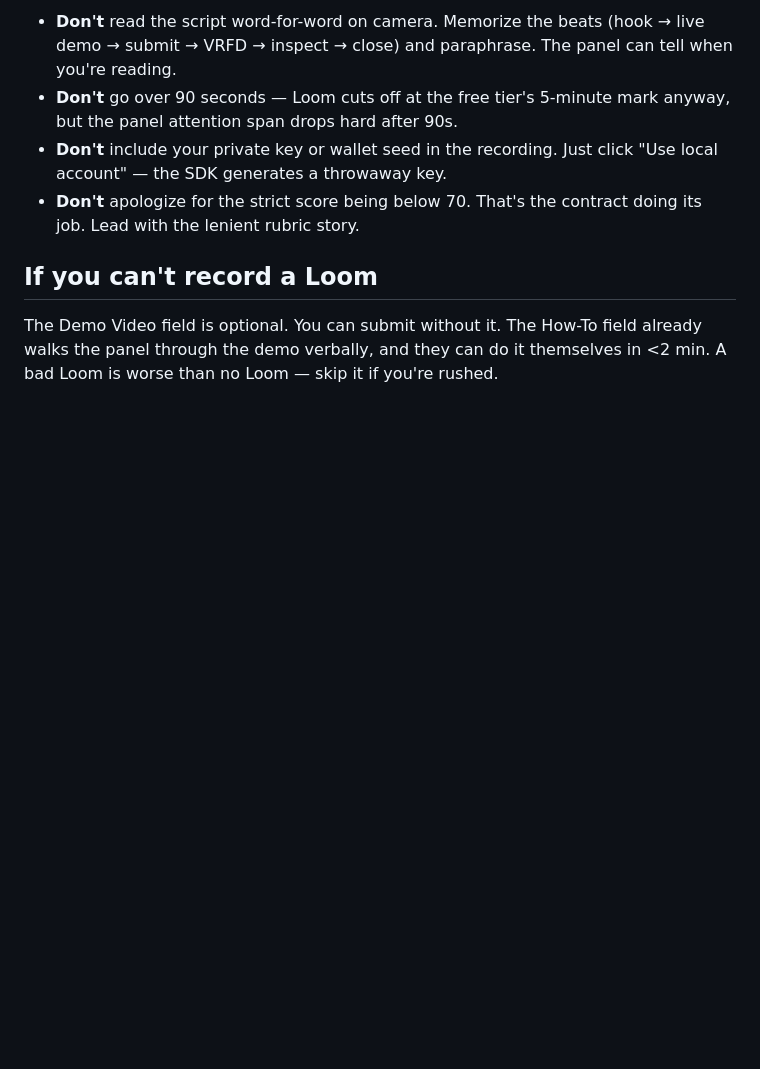
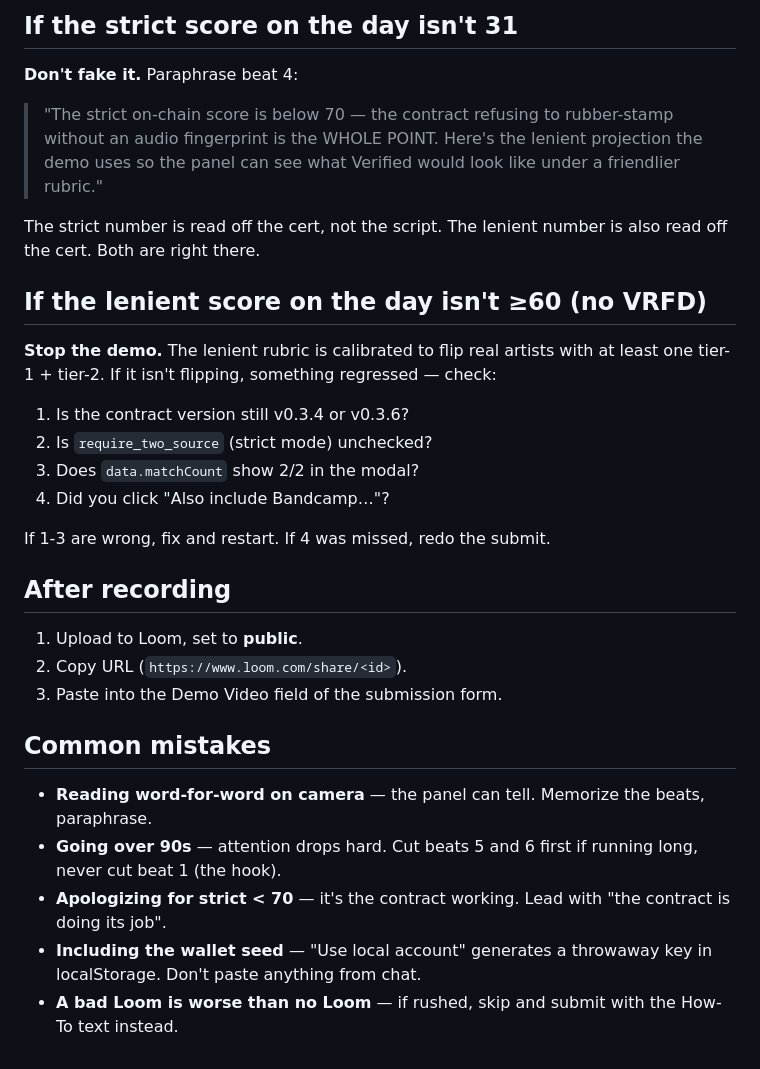
Before and after one commit to interfluve-wav/ArtistLedger, a Markdown page: LOOM_SCRIPT.md, the part around one of its changes. GitHub-like rendering; blank space fills up the shorter version.

```diff
--- a/LOOM_SCRIPT.md
+++ b/LOOM_SCRIPT.md
@@ -83,18 +33,44 @@ moves you up the ranking.
 
-- **Don't** read the script word-for-word on camera. Memorize the
-  beats (hook → live demo → submit → VRFD → inspect → close) and
-  paraphrase. The panel can tell when you're reading.
-- **Don't** go over 90 seconds — Loom cuts off at the free tier's
-  5-minute mark anyway, but the panel attention span drops hard
-  after 90s.
-- **Don't** include your private key or wallet seed in the recording.
-  Just click "Use local account" — the SDK generates a throwaway key.
-- **Don't** apologize for the strict score being below 70. That's
-  the contract doing its job. Lead with the lenient rubric story.
+## If the strict score on the day isn't 31
 
-## If you can't record a Loom
+**Don't fake it.** Paraphrase beat 4:
 
-The Demo Video field is optional. You can submit without it.
-The How-To field already walks the panel through the demo verbally,
-and they can do it themselves in <2 min. A bad Loom is worse than no
-Loom — skip it if you're rushed.
+> "The strict on-chain score is below 70 — the contract refusing to
+> rubber-stamp without an audio fingerprint is the WHOLE POINT.
+> Here's the lenient projection the demo uses so the panel can see
+> what Verified would look like under a friendlier rubric."
+
+The strict number is read off the cert, not the script. The lenient
+number is also read off the cert. Both are right there.
+
+## If the lenient score on the day isn't ≥60 (no VRFD)
+
+**Stop the demo.** The lenient rubric is calibrated to flip real
+artists with at least one tier-1 + tier-2. If it isn't flipping,
+something regressed — check:
+
+1. Is the contract version still v0.3.4 or v0.3.6?
+2. Is `require_two_source` (strict mode) unchecked?
+3. Does `data.matchCount` show 2/2 in the modal?
+4. Did you click "Also include Bandcamp…"?
+
+If 1-3 are wrong, fix and restart. If 4 was missed, redo the submit.
+
+## After recording
+
+1. Upload to Loom, set to **public**.
+2. Copy URL (`https://www.loom.com/share/<id>`).
+3. Paste into the Demo Video field of the submission form.
+
+## Common mistakes
+
+- **Reading word-for-word on camera** — the panel can tell. Memorize
+  the beats, paraphrase.
+- **Going over 90s** — attention drops hard. Cut beats 5 and 6 first
+  if running long, never cut beat 1 (the hook).
+- **Apologizing for strict < 70** — it's the contract working. Lead
+  with "the contract is doing its job".
+- **Including the wallet seed** — "Use local account" generates a
+  throwaway key in localStorage. Don't paste anything from chat.
+- **A bad Loom is worse than no Loom** — if rushed, skip and submit
+  with the How-To text instead.
```
Also changed, not shown: other parts of LOOM_SCRIPT.md (+24 -74 lines).
